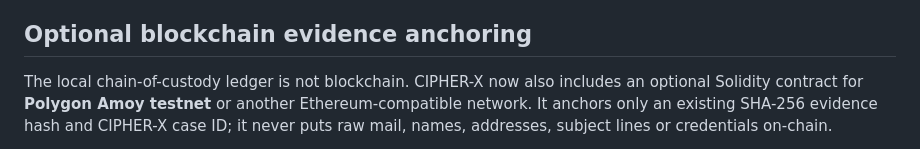
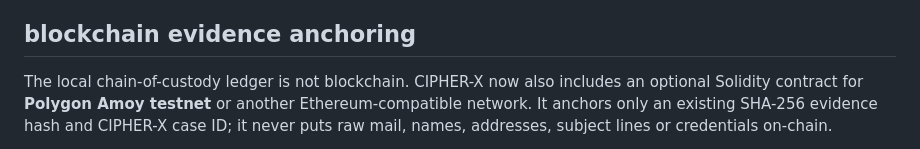
Before and after one commit to Hamidulla-programmer/CIPHER-X, a Markdown page: README.md, the part around the change. Drawn GitHub-style.

Commit message:
Revise blockchain evidence anchoring section in README
Updated section heading and clarified blockchain evidence anchoring details.

```diff
--- a/README.md
+++ b/README.md
@@ -43,7 +43,7 @@ The local classifier is a scikit-learn TF-IDF + Logistic Regression baseline and
 - **Campaign support:** searchable local cases can be grouped by recurring sender identity and risk level; the dashboard exposes campaign candidates.
 - **Privacy and evidence:** raw email is processed in memory and is not persisted by default. Stored email identities are masked by default (`CIPHERX_MASK_PERSONAL_DATA=true`). A hash-linked `custody_log` records every stored investigation.
 
-## Optional blockchain evidence anchoring
+##  blockchain evidence anchoring
 
 The local chain-of-custody ledger is not blockchain. CIPHER-X now also includes an optional Solidity contract for **Polygon Amoy testnet** or another Ethereum-compatible network. It anchors only an existing SHA-256 evidence hash and CIPHER-X case ID; it never puts raw mail, names, addresses, subject lines or credentials on-chain.
 
```
